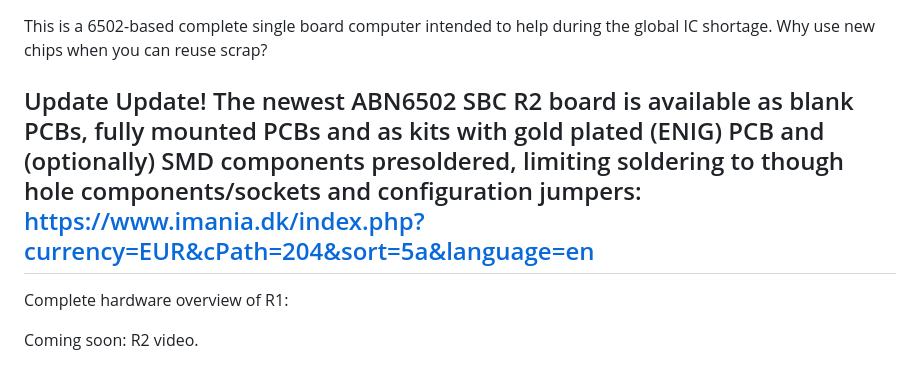
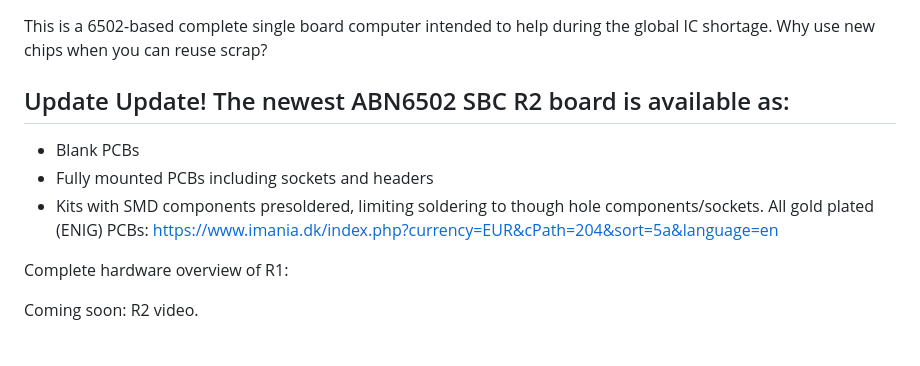
Before and after one commit to AndersBNielsen/abn6502, a Markdown page: README.md, the part around the change. Drawn GitHub-style.

```diff
--- a/README.md
+++ b/README.md
@@ -2,7 +2,11 @@
 
 This is a 6502-based complete single board computer intended to help during the global IC shortage. Why use new chips when you can reuse scrap?
 
-## Update Update! The newest ABN6502 SBC R2 board is available as blank PCBs, fully mounted PCBs and as kits with gold plated (ENIG) PCB and (optionally) SMD components presoldered, limiting soldering to though hole components/sockets and configuration jumpers: https://www.imania.dk/index.php?currency=EUR&cPath=204&sort=5a&language=en
+## Update Update! The newest ABN6502 SBC R2 board is available as:
+- Blank PCBs
+- Fully mounted PCBs including sockets and headers
+- Kits with SMD components presoldered, limiting soldering to though hole components/sockets.
+All gold plated (ENIG) PCBs: https://www.imania.dk/index.php?currency=EUR&cPath=204&sort=5a&language=en
 
 Complete hardware overview of R1:
 
```
